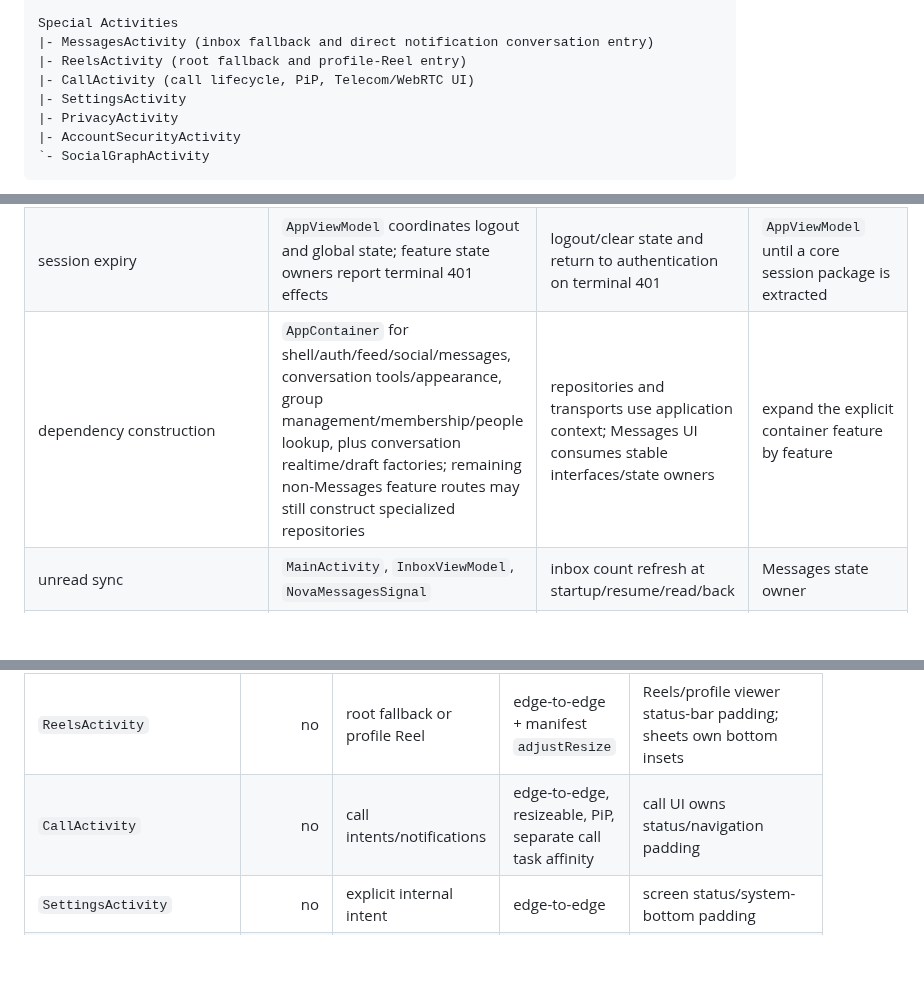
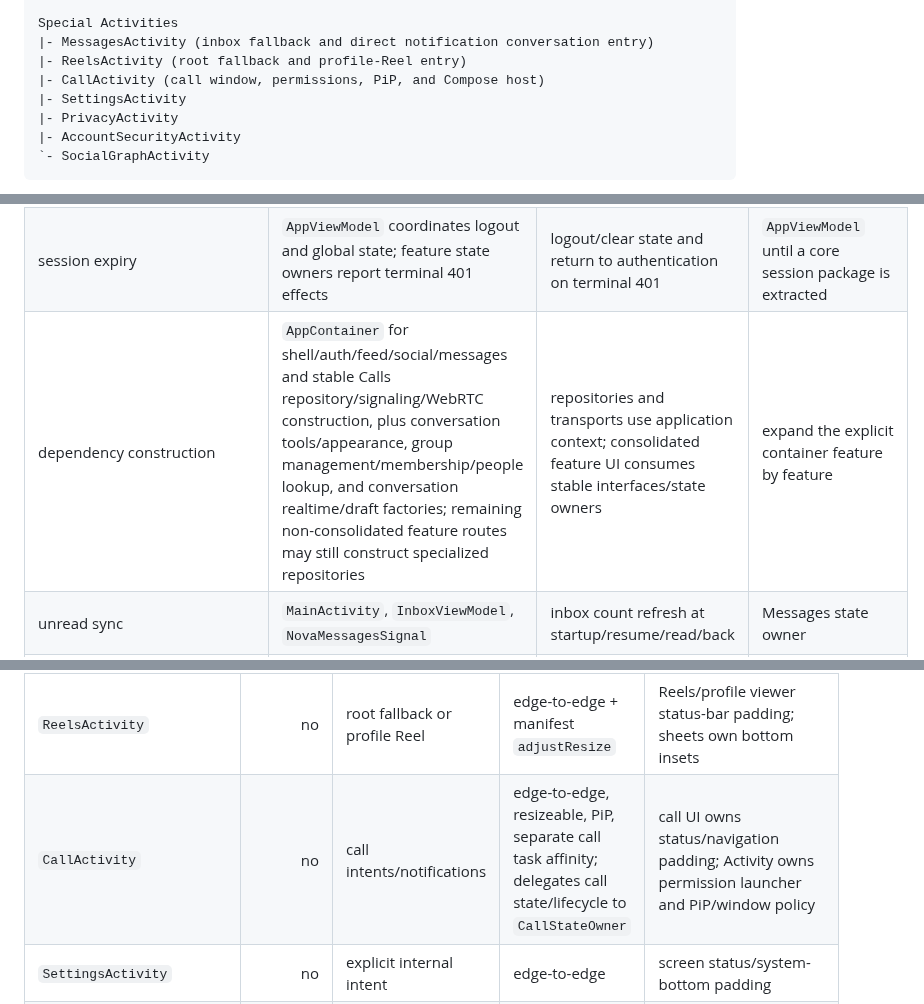
Before and after one commit to omarkhair-labs/nova, a Markdown page: docs/architecture/OWNERSHIP.md, 3 parts joined by grey strips. GitHub-like rendering; blank space fills up the shorter version.

```diff
--- a/docs/architecture/OWNERSHIP.md
+++ b/docs/architecture/OWNERSHIP.md
@@ -26,7 +26,7 @@ NovaApplication
 Special Activities
 |- MessagesActivity (inbox fallback and direct notification conversation entry)
 |- ReelsActivity (root fallback and profile-Reel entry)
-|- CallActivity (call lifecycle, PiP, Telecom/WebRTC UI)
+|- CallActivity (call window, permissions, PiP, and Compose host)
 |- SettingsActivity
 |- PrivacyActivity
 |- AccountSecurityActivity
@@ -46,7 +46,7 @@ Messages and Reels overlays. That state-preservation behavior is protected.
 | nested social roots | `NovaApp`, `NovaRootNavigationSignal`, `rootNavigationPlan` | secondary-to-secondary resets through Home | typed child destinations/policy |
 | push/deep-link parsing | `MainActivity.routePushIntent`, `NovaPushOpenSignal`, special navigators | exact push kinds/data keys and fallback behavior | `DeepLinkRouter` |
 | session expiry | `AppViewModel` coordinates logout and global state; feature state owners report terminal 401 effects | logout/clear state and return to authentication on terminal 401 | `AppViewModel` until a core session package is extracted |
-| dependency construction | `AppContainer` for shell/auth/feed/social/messages, conversation tools/appearance, group management/membership/people lookup, plus conversation realtime/draft factories; remaining non-Messages feature routes may still construct specialized repositories | repositories and transports use application context; Messages UI consumes stable interfaces/state owners | expand the explicit container feature by feature |
+| dependency construction | `AppContainer` for shell/auth/feed/social/messages and stable Calls repository/signaling/WebRTC construction, plus conversation tools/appearance, group management/membership/people lookup, and conversation realtime/draft factories; remaining non-consolidated feature routes may still construct specialized repositories | repositories and transports use application context; consolidated feature UI consumes stable interfaces/state owners | expand the explicit container feature by feature |
 | unread sync | `MainActivity`, `InboxViewModel`, `NovaMessagesSignal` | inbox count refresh at startup/resume/read/back | Messages state owner |
 | global call pill | `MainActivity`, `MessagesActivity`, `ReelsActivity` | active call remains reachable | app host / shared special-entry shell |
 
@@ -89,7 +89,7 @@ tree. Empty intents are ignored by the signal.
 | `MainActivity` | yes | launcher and notification `onNewIntent` | edge-to-edge + manifest `adjustResize` | route content owns status/navigation insets; `ConversationComposer` alone consumes navigation-bar/IME insets |
 | `MessagesActivity` | no | inbox fallback or direct conversation | edge-to-edge + manifest `adjustResize` | same Messages/Conversation content as primary overlay; composer alone consumes bottom/IME insets |
 | `ReelsActivity` | no | root fallback or profile Reel | edge-to-edge + manifest `adjustResize` | Reels/profile viewer status-bar padding; sheets own bottom insets |
-| `CallActivity` | no | call intents/notifications | edge-to-edge, resizeable, PiP, separate call task affinity | call UI owns status/navigation padding |
+| `CallActivity` | no | call intents/notifications | edge-to-edge, resizeable, PiP, separate call task affinity; delegates call state/lifecycle to `CallStateOwner` | call UI owns status/navigation padding; Activity owns permission launcher and PiP/window policy |
 | `SettingsActivity` | no | explicit internal intent | edge-to-edge | screen status/system-bottom padding |
 | `PrivacyActivity` | no | explicit internal intent | edge-to-edge | privacy screen owns status/navigation padding |
 | `AccountSecurityActivity` | no | explicit internal intent | edge-to-edge | security page owns status/navigation/IME padding |
```
Also changed, not shown: other parts of docs/architecture/OWNERSHIP.md (+43 -10 lines).
